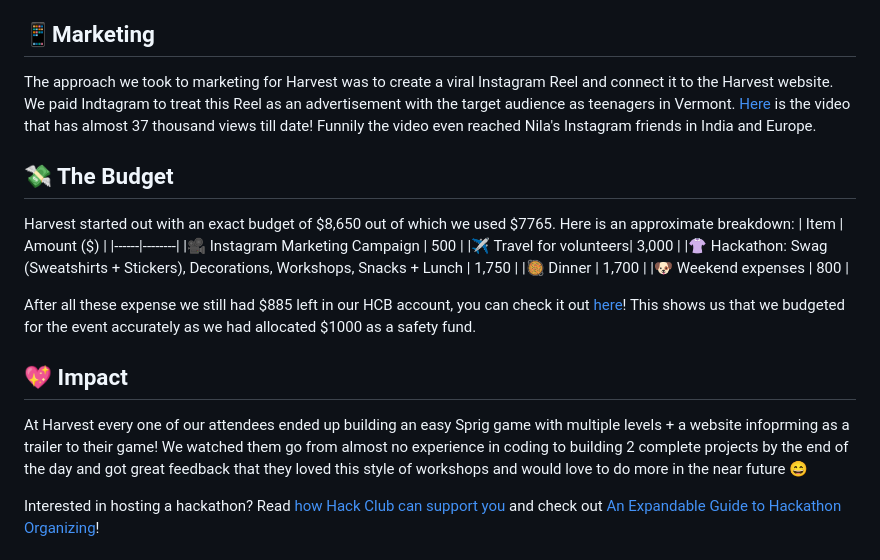
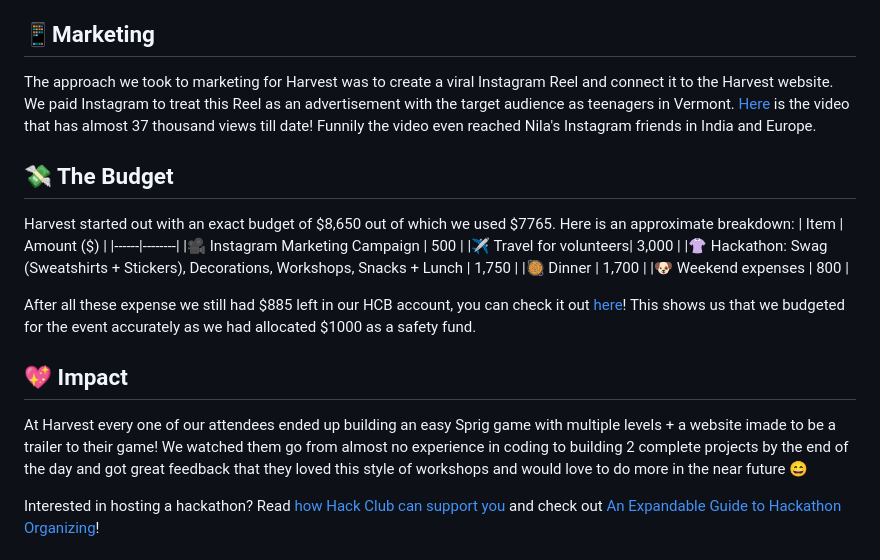
Before and after one commit to hackclub/harvest, a Markdown page: README.md, the part around the change. Drawn GitHub-style.

```diff
--- a/README.md
+++ b/README.md
@@ -37,7 +37,7 @@ We wanted to ensure that our workshops would be unique yet simultaneously helpfu
 
 ## 📱Marketing
 
-The approach we took to marketing for Harvest was to create a viral Instagram Reel and connect it to the Harvest website. We paid Indtagram to treat this Reel as an advertisement with the target audience as teenagers in Vermont. [Here](https://www.instagram.com/p/CylfnIrg1-5/) is the video that has almost 37 thousand views till date! Funnily the video even reached Nila's Instagram friends in India and Europe.
+The approach we took to marketing for Harvest was to create a viral Instagram Reel and connect it to the Harvest website. We paid Instagram to treat this Reel as an advertisement with the target audience as teenagers in Vermont. [Here](https://www.instagram.com/p/CylfnIrg1-5/) is the video that has almost 37 thousand views till date! Funnily the video even reached Nila's Instagram friends in India and Europe.
 
 ## 💸 The Budget
 
@@ -54,7 +54,7 @@ After all these expense we still had $885 left in our HCB account, you can check
 
 ## 💖 Impact
 
-At Harvest every one of our attendees ended up building an easy Sprig game with multiple levels + a website infoprming as a trailer to their game! We watched them go from almost no experience in coding to building 2 complete projects by the end of the day and got great feedback that they loved this style of workshops and would love to do more in the near future 😄
+At Harvest every one of our attendees ended up building an easy Sprig game with multiple levels + a website imade to be a trailer to their game! We watched them go from almost no experience in coding to building 2 complete projects by the end of the day and got great feedback that they loved this style of workshops and would love to do more in the near future 😄
 
 Interested in hosting a hackathon? Read [how Hack Club can support you](https://hackathons.hackclub.com/) and check out [An Expandable Guide to Hackathon Organizing](https://expandables.hackclub.dev/organizing.html)!
 
```
